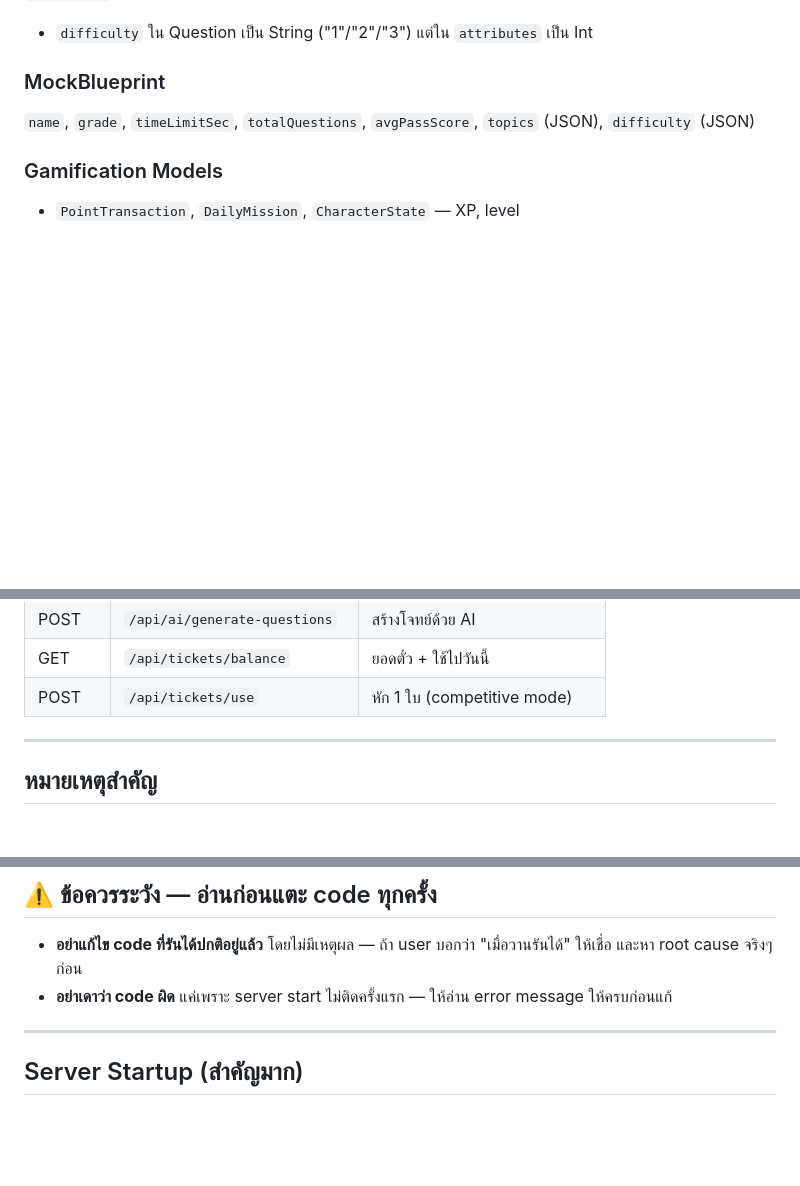
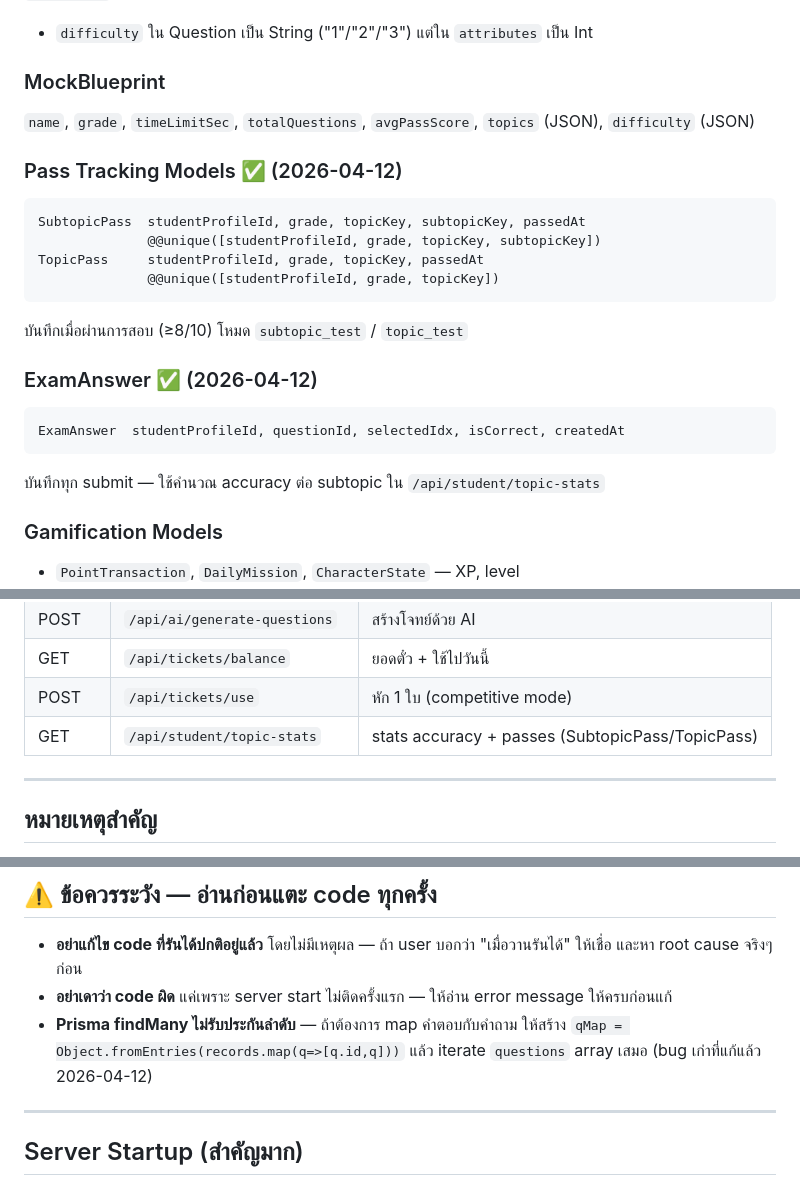
Before and after one commit to glappp/exam-app, a Markdown page: context.md, 3 parts joined by grey strips. Rendered like a GitHub page; blank space fills up the shorter version.

````diff
--- a/context.md
+++ b/context.md
@@ -56,6 +56,21 @@
 ### MockBlueprint
 `name`, `grade`, `timeLimitSec`, `totalQuestions`, `avgPassScore`, `topics` (JSON), `difficulty` (JSON)
 
+### Pass Tracking Models ✅ (2026-04-12)
+```
+SubtopicPass  studentProfileId, grade, topicKey, subtopicKey, passedAt
+              @@unique([studentProfileId, grade, topicKey, subtopicKey])
+TopicPass     studentProfileId, grade, topicKey, passedAt
+              @@unique([studentProfileId, grade, topicKey])
+```
+บันทึกเมื่อผ่านการสอบ (≥8/10) โหมด `subtopic_test` / `topic_test`
+
+### ExamAnswer ✅ (2026-04-12)
+```
+ExamAnswer  studentProfileId, questionId, selectedIdx, isCorrect, createdAt
+```
+บันทึกทุก submit — ใช้คำนวณ accuracy ต่อ subtopic ใน `/api/student/topic-stats`
+
 ### Gamification Models
 - `PointTransaction`, `DailyMission`, `CharacterState` — XP, level
 - `Announcement`, `AnnouncementRead` — ประกาศ
@@ -92,6 +107,7 @@ TicketDailyUsage  userId, date(YYYY-MM-DD ICT), usedCount
 | POST | `/api/ai/generate-questions` | สร้างโจทย์ด้วย AI |
 | GET | `/api/tickets/balance` | ยอดตั๋ว + ใช้ไปวันนี้ |
 | POST | `/api/tickets/use` | หัก 1 ใบ (competitive mode) |
+| GET | `/api/student/topic-stats` | stats accuracy + passes (SubtopicPass/TopicPass) |
 
 ---
 
@@ -108,6 +124,7 @@ TicketDailyUsage  userId, date(YYYY-MM-DD ICT), usedCount
 
 - **อย่าแก้ไข code ที่รันได้ปกติอยู่แล้ว** โดยไม่มีเหตุผล — ถ้า user บอกว่า "เมื่อวานรันได้" ให้เชื่อ และหา root cause จริงๆ ก่อน
 - **อย่าเดาว่า code ผิด** แค่เพราะ server start ไม่ติดครั้งแรก — ให้อ่าน error message ให้ครบก่อนแก้
+- **Prisma findMany ไม่รับประกันลำดับ** — ถ้าต้องการ map คำตอบกับคำถาม ให้สร้าง `qMap = Object.fromEntries(records.map(q=>[q.id,q]))` แล้ว iterate `questions` array เสมอ (bug เก่าที่แก้แล้ว 2026-04-12)
 
 ---
 
````
Also changed, not shown: other parts of context.md (+2 -2 lines), prd.md (+43 -2 lines).
